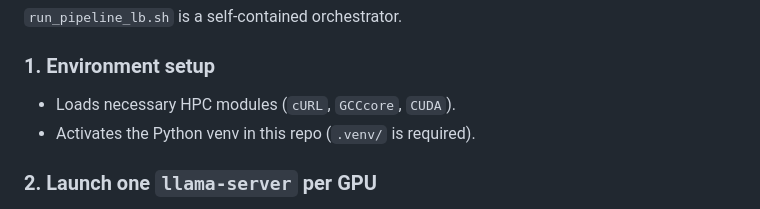
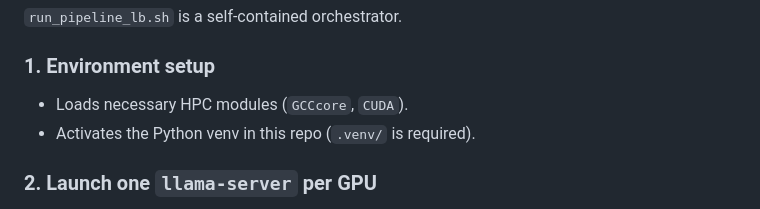
Before and after one commit to joelkuiper/variable-taxon-mapper, a Markdown page: doc/nibbler_cluster.md, the part around the change. Drawn GitHub-style.

```diff
--- a/doc/nibbler_cluster.md
+++ b/doc/nibbler_cluster.md
@@ -132,7 +132,7 @@ Once inside the node:
 
 ### 1. Environment setup
 
-* Loads necessary HPC modules (`cURL`, `GCCcore`, `CUDA`).
+* Loads necessary HPC modules (`GCCcore`, `CUDA`).
 * Activates the Python venv in this repo (`.venv/` is required).
 
 ### 2. Launch one `llama-server` per GPU
```
